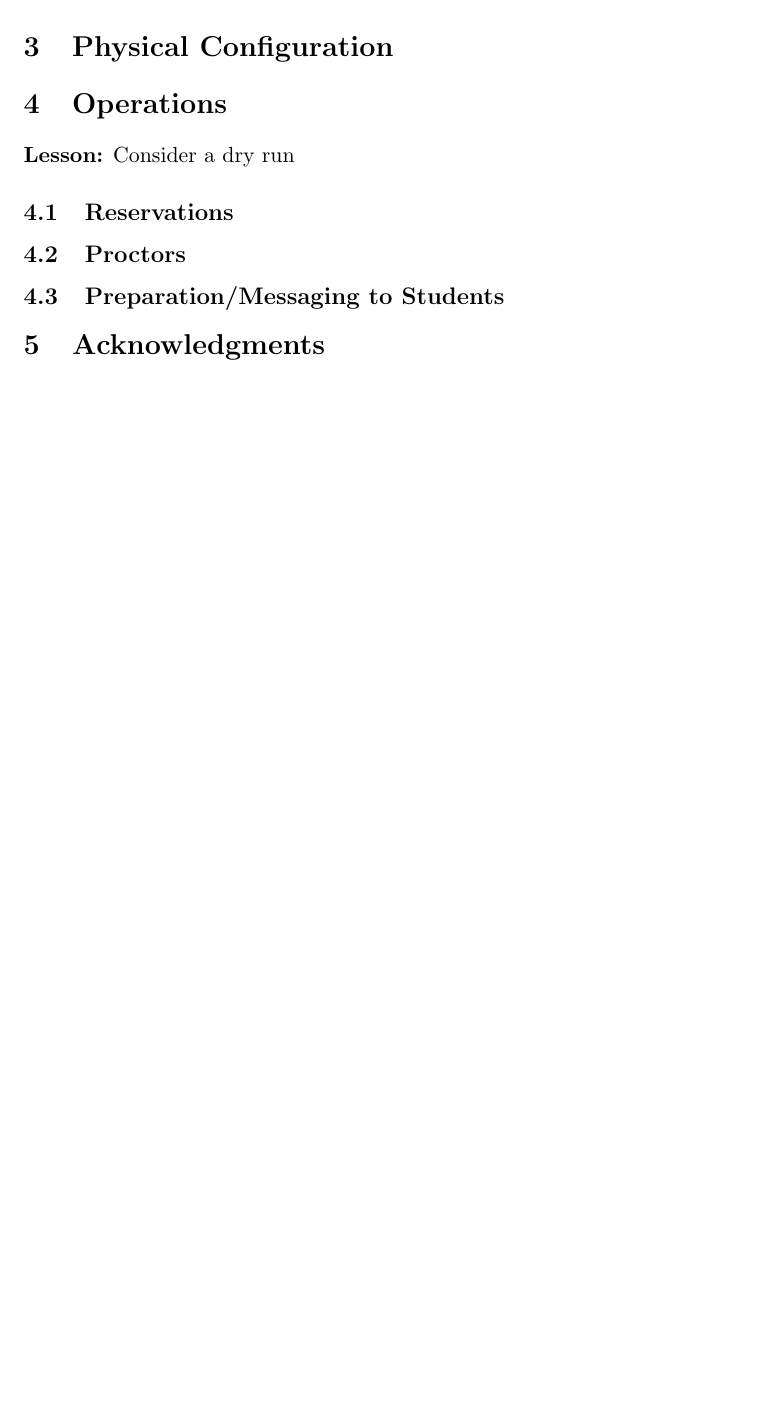
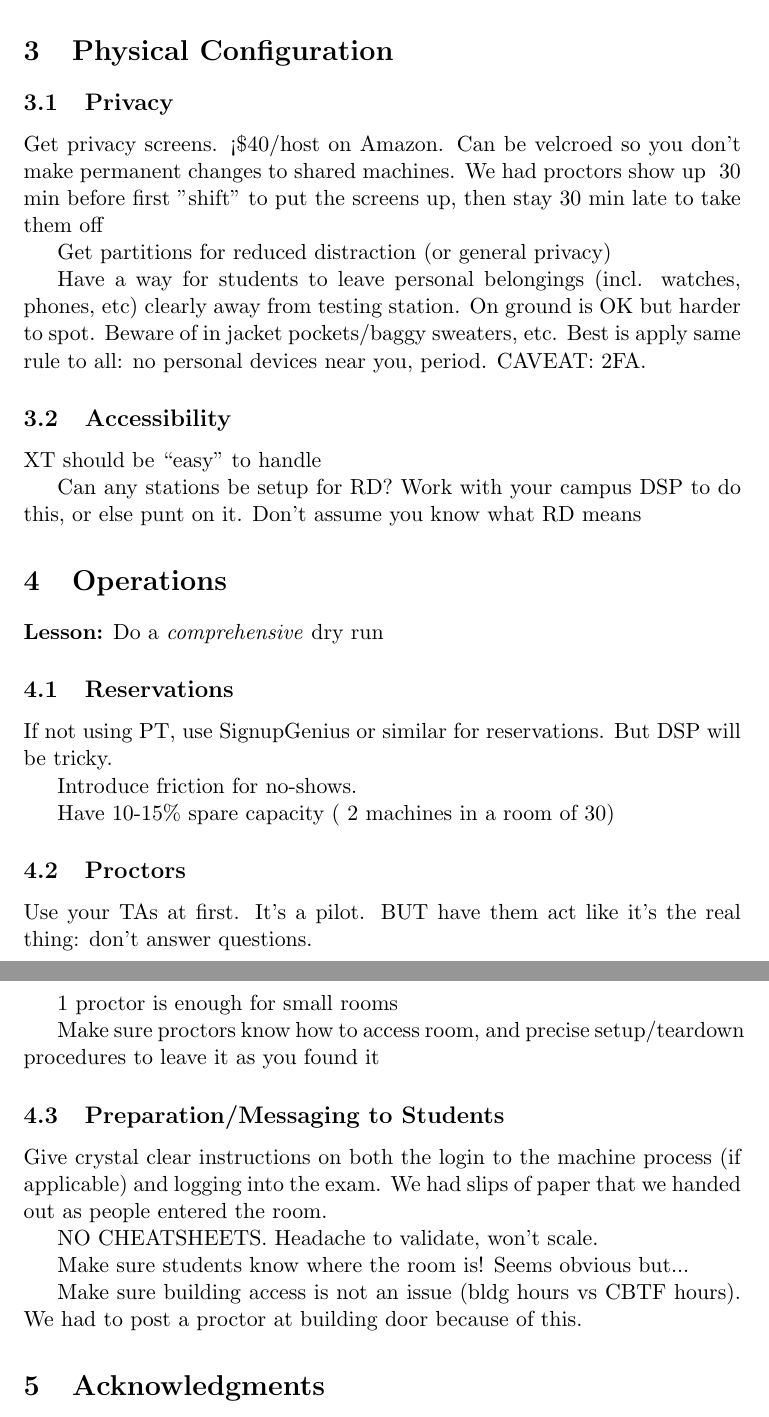
Before and after one commit to ace-lab/cbtf-bootstrapping, a LaTeX document (cbtf-bootstrapping.tex, which reads ops.tex, physical.tex): part of page 2 of 3 before the commit and two parts of pages 3 and 4 of 4 after it, the two joined at a grey line, cut so that both start at the same text, the shorter picture padded with empty space. Compiled offline with pdfLaTeX.

Commit message:
more commits

```diff
--- a/ops.tex
+++ b/ops.tex
@@ -1,9 +1,32 @@
 \section{Operations}
 
-\textbf{Lesson:} Consider a dry run
+\textbf{Lesson:} Do a \emph{comprehensive\/} dry run
 
 \subsection{Reservations}
 
+If not using PT, use SignupGenius or similar for reservations. But DSP will be tricky.
+
+Introduce friction for no-shows.
+
+Have 10-15\% spare capacity (~2 machines in a room of 30)
+
+
+
 \subsection{Proctors}
 
+Use your TAs at first. It's a pilot. BUT have them act like it's the real thing: don't answer questions.
+
+1 proctor is enough for small rooms
+
+Make sure proctors know how to access room, and precise setup/teardown procedures to leave it as you found it
+
+
 \subsection{Preparation/Messaging to Students}
+
+Give crystal clear instructions on both the login to the machine process (if applicable) and logging into the exam. We had slips of paper that we handed out as people entered the room.
+
+NO CHEATSHEETS. Headache to validate, won't scale.
+
+Make sure students know where the room is! Seems obvious but...
+
+Make sure building access is not an issue (bldg hours vs CBTF hours). We had to post a proctor at building door because of this.
--- a/physical.tex
+++ b/physical.tex
@@ -1 +1,22 @@
 \section{Physical Configuration}
+
+\subsection{Privacy}
+
+Get privacy screens. <\$40/host on Amazon. Can be velcroed so you
+don't make permanent changes to shared machines. We had proctors show
+up ~30 min before first "shift" to put the screens up, then stay 30
+min late to take them off
+
+Get partitions for reduced distraction (or general privacy)
+
+
+Have a way for students to leave personal belongings (incl. watches, phones, etc) clearly away from testing station. On ground is OK but harder to spot. Beware of in jacket pockets/baggy sweaters, etc.  Best is apply same rule to all: no personal devices near you, period. CAVEAT: 2FA.
+
+
+\subsection{Accessibility}
+
+
+XT should be “easy” to handle
+
+
+Can any stations be setup for RD? Work with your campus DSP to do this, or else punt on it. Don’t assume you know what RD means
```
Also changed, not shown: background.tex (+6 -3 lines), it.tex (+32 -0 lines).
